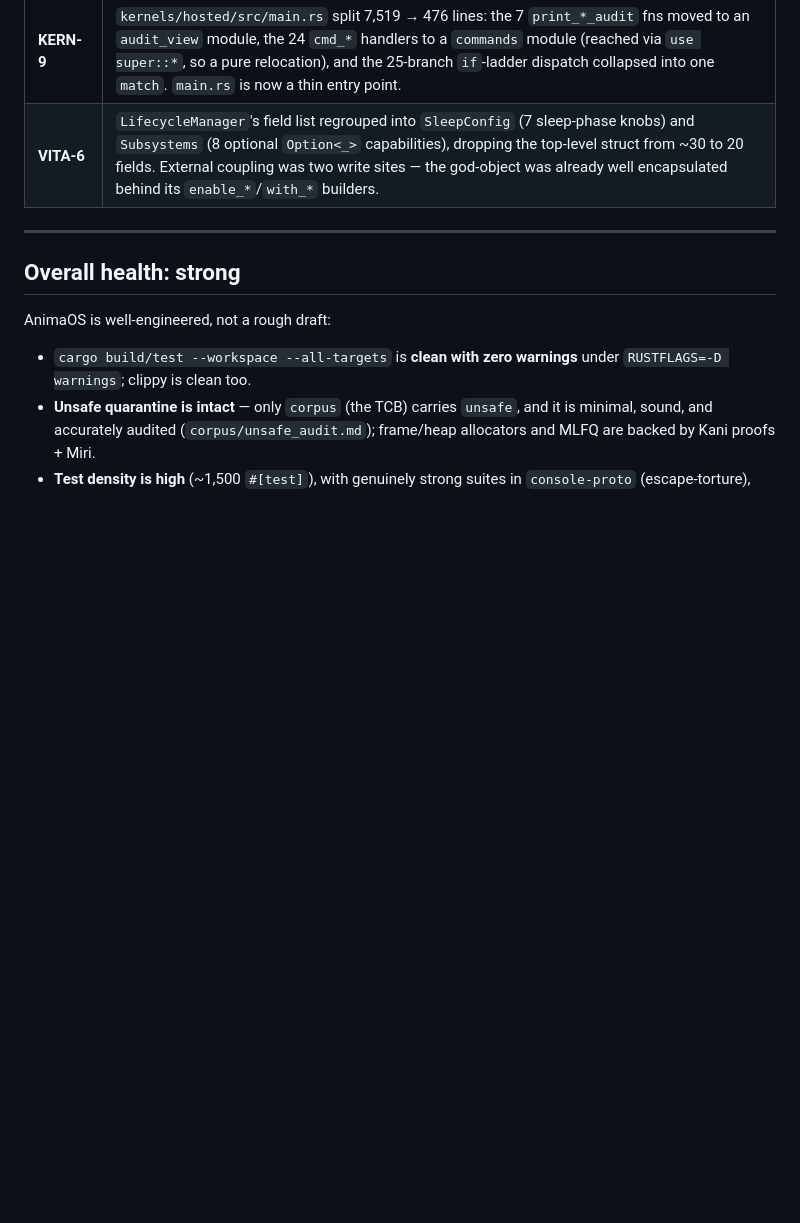
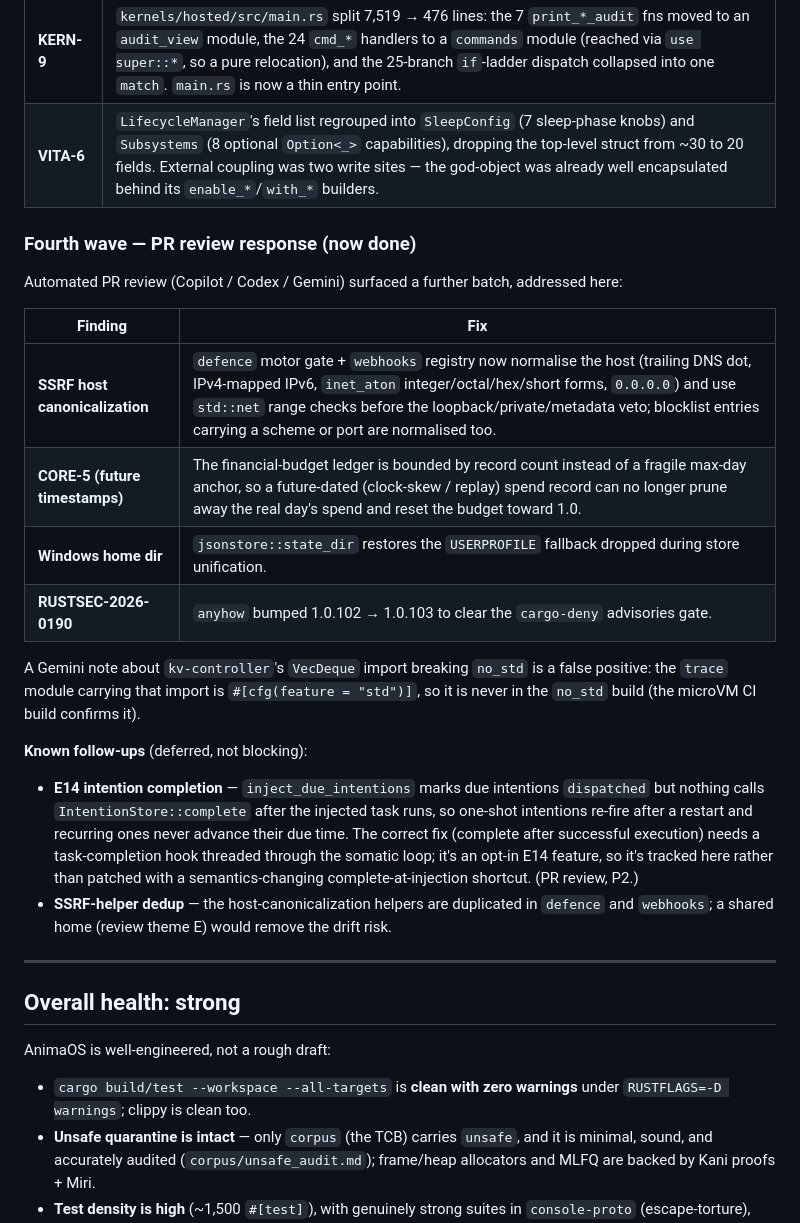
Before and after one commit to CodeHalwell/AnimaOS, a Markdown page: REVIEW.md, the part around the change. Rendered like a GitHub page; blank space fills up the shorter version.

Commit message:
docs(review): record fourth-wave PR-review fixes and deferred follow-ups
Log the SSRF canonicalization, CORE-5 future-timestamp, USERPROFILE, and
RUSTSEC-2026-0190 fixes, note the kv-controller no_std comment as a false
positive, and track the two deferred items (E14 intention completion; the
defence/webhooks SSRF-helper dedup).

Co-Authored-By: Claude Opus 4.8 <noreply@anthropic.com>
Claude-Session: https://claude.ai/code/session_014g56gnqcYWE7nQUxkcuECc

```diff
--- a/REVIEW.md
+++ b/REVIEW.md
@@ -71,6 +71,34 @@ microVM targets):
 |---|---|
 | **KERN-9** | `kernels/hosted/src/main.rs` split 7,519 → 476 lines: the 7 `print_*_audit` fns moved to an `audit_view` module, the 24 `cmd_*` handlers to a `commands` module (reached via `use super::*`, so a pure relocation), and the 25-branch `if`-ladder dispatch collapsed into one `match`. `main.rs` is now a thin entry point. |
 | **VITA-6** | `LifecycleManager`'s field list regrouped into `SleepConfig` (7 sleep-phase knobs) and `Subsystems` (8 optional `Option<_>` capabilities), dropping the top-level struct from ~30 to 20 fields. External coupling was two write sites — the god-object was already well encapsulated behind its `enable_*`/`with_*` builders. |
+
+### Fourth wave — PR review response (now done)
+
+Automated PR review (Copilot / Codex / Gemini) surfaced a further batch, addressed here:
+
+| Finding | Fix |
+|---|---|
+| **SSRF host canonicalization** | `defence` motor gate + `webhooks` registry now normalise the host (trailing DNS dot, IPv4-mapped IPv6, `inet_aton` integer/octal/hex/short forms, `0.0.0.0`) and use `std::net` range checks before the loopback/private/metadata veto; blocklist entries carrying a scheme or port are normalised too. |
+| **CORE-5 (future timestamps)** | The financial-budget ledger is bounded by record count instead of a fragile max-day anchor, so a future-dated (clock-skew / replay) spend record can no longer prune away the real day's spend and reset the budget toward 1.0. |
+| **Windows home dir** | `jsonstore::state_dir` restores the `USERPROFILE` fallback dropped during store unification. |
+| **RUSTSEC-2026-0190** | `anyhow` bumped 1.0.102 → 1.0.103 to clear the `cargo-deny` advisories gate. |
+
+A Gemini note about `kv-controller`'s `VecDeque` import breaking `no_std` is a
+false positive: the `trace` module carrying that import is `#[cfg(feature = "std")]`,
+so it is never in the `no_std` build (the microVM CI build confirms it).
+
+**Known follow-ups** (deferred, not blocking):
+
+- **E14 intention completion** — `inject_due_intentions` marks due intentions
+  `dispatched` but nothing calls `IntentionStore::complete` after the injected
+  task runs, so one-shot intentions re-fire after a restart and recurring ones
+  never advance their due time. The correct fix (complete after successful
+  execution) needs a task-completion hook threaded through the somatic loop;
+  it's an opt-in E14 feature, so it's tracked here rather than patched with a
+  semantics-changing complete-at-injection shortcut. (PR review, P2.)
+- **SSRF-helper dedup** — the host-canonicalization helpers are duplicated in
+  `defence` and `webhooks`; a shared home (review theme E) would remove the
+  drift risk.
 
 ---
 
```
